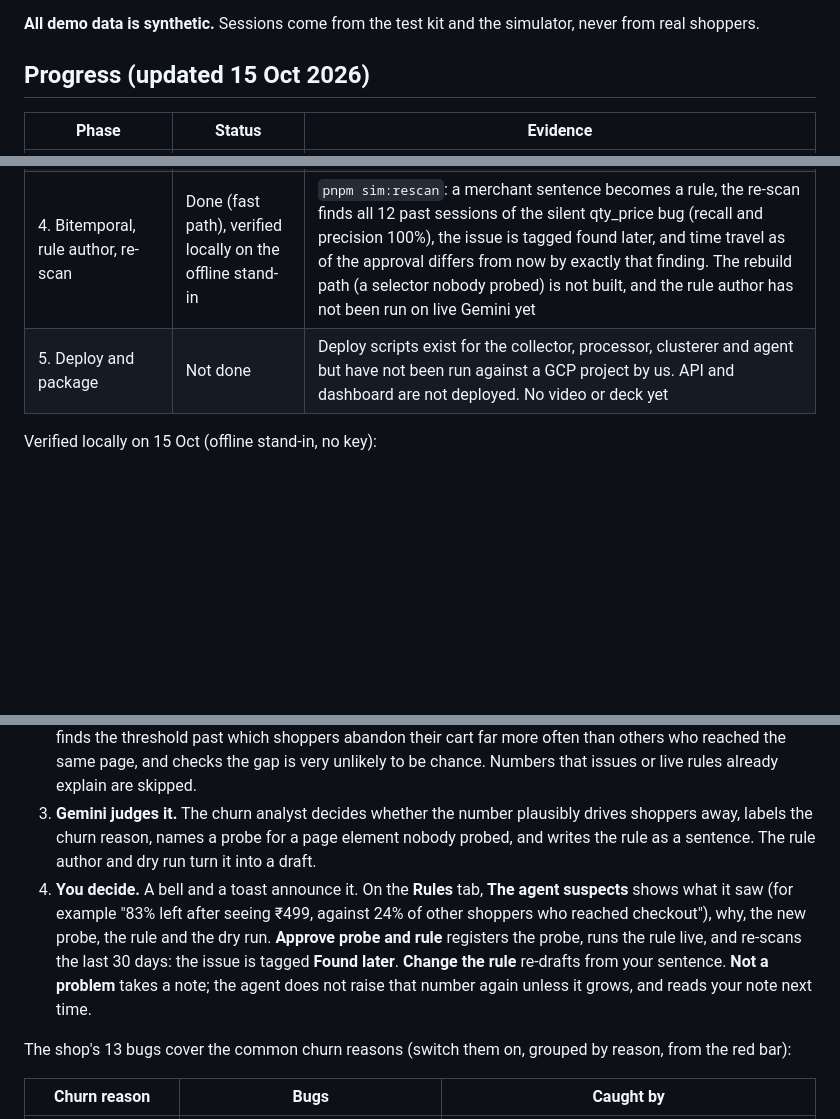
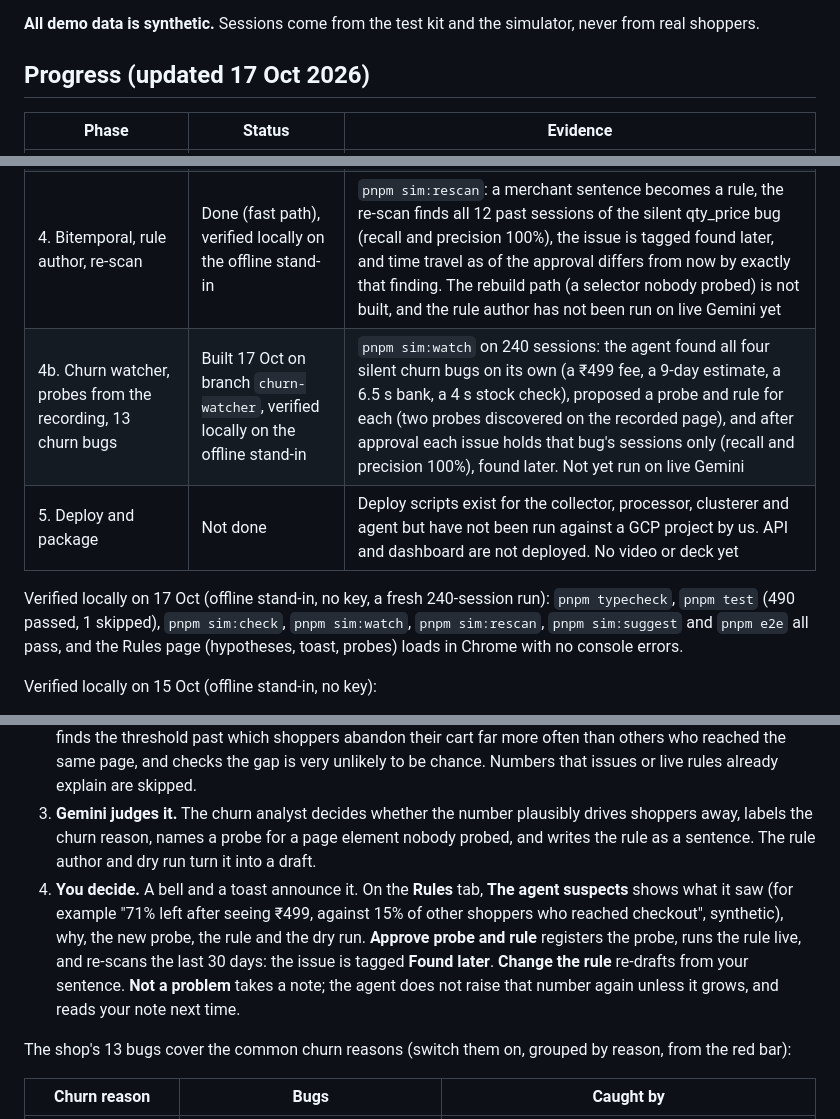
Before and after one commit to anshj0712/gemai-defcon1, a Markdown page: README.md, 3 parts joined by grey strips. Rendered like a GitHub page; blank space fills up the shorter version.

Commit message:
docs: verified churn-watcher results and real demo figures (17 Oct)
Co-Authored-By: Claude Opus 5.5 <noreply@anthropic.com>

```diff
--- a/README.md
+++ b/README.md
@@ -4,7 +4,7 @@ Finds friction and silent data bugs in checkout sessions recorded with rrweb, an
 
 **All demo data is synthetic.** Sessions come from the test kit and the simulator, never from real shoppers.
 
-## Progress (updated 15 Oct 2026)
+## Progress (updated 17 Oct 2026)
 
 | Phase | Status | Evidence |
 | --- | --- | --- |
@@ -13,7 +13,10 @@ Finds friction and silent data bugs in checkout sessions recorded with rrweb, an
 | 2. Detectors, clusterer, simulator | Done | `pnpm sim:check`: each injected bug is one issue, precision 100%, recall at least 90%, no clean session in an issue |
 | 3. Agents, revenue at risk, ranked findings | Done, running on live Gemini locally | Triage, root cause with a screenshot check, and ranker answered for all three issues with no retries. Scoring is deterministic code |
 | 4. Bitemporal, rule author, re-scan | Done (fast path), verified locally on the offline stand-in | `pnpm sim:rescan`: a merchant sentence becomes a rule, the re-scan finds all 12 past sessions of the silent qty_price bug (recall and precision 100%), the issue is tagged found later, and time travel as of the approval differs from now by exactly that finding. The rebuild path (a selector nobody probed) is not built, and the rule author has not been run on live Gemini yet |
+| 4b. Churn watcher, probes from the recording, 13 churn bugs | Built 17 Oct on branch `churn-watcher`, verified locally on the offline stand-in | `pnpm sim:watch` on 240 sessions: the agent found all four silent churn bugs on its own (a ₹499 fee, a 9-day estimate, a 6.5 s bank, a 4 s stock check), proposed a probe and rule for each (two probes discovered on the recorded page), and after approval each issue holds that bug's sessions only (recall and precision 100%), found later. Not yet run on live Gemini |
 | 5. Deploy and package | Not done | Deploy scripts exist for the collector, processor, clusterer and agent but have not been run against a GCP project by us. API and dashboard are not deployed. No video or deck yet |
+
+Verified locally on 17 Oct (offline stand-in, no key, a fresh 240-session run): `pnpm typecheck`, `pnpm test` (490 passed, 1 skipped), `pnpm sim:check`, `pnpm sim:watch`, `pnpm sim:rescan`, `pnpm sim:suggest` and `pnpm e2e` all pass, and the Rules page (hypotheses, toast, probes) loads in Chrome with no console errors.
 
 Verified locally on 15 Oct (offline stand-in, no key):
 
@@ -210,7 +213,7 @@ Most reasons shoppers leave break nothing: a surprise delivery fee, a 9-day deli
 1. **Every number is a probe.** Besides the probes the shop declares, every network call becomes one (`req_post_api_payment_authorize_ms`, `..._status`), and any number on a recorded page can be read by a CSS selector, from the recording already stored. Nothing new is collected from shoppers, and a probe added today also reads last week's sessions.
 2. **Code finds the segment.** Every minute (or on **Look now**), it reads recent sessions and, for every number, finds the threshold past which shoppers abandon their cart far more often than others who reached the same page, and checks the gap is very unlikely to be chance. Numbers that issues or live rules already explain are skipped.
 3. **Gemini judges it.** The churn analyst decides whether the number plausibly drives shoppers away, labels the churn reason, names a probe for a page element nobody probed, and writes the rule as a sentence. The rule author and dry run turn it into a draft.
-4. **You decide.** A bell and a toast announce it. On the **Rules** tab, **The agent suspects** shows what it saw (for example "83% left after seeing ₹499, against 24% of other shoppers who reached checkout"), why, the new probe, the rule and the dry run. **Approve probe and rule** registers the probe, runs the rule live, and re-scans the last 30 days: the issue is tagged **Found later**. **Change the rule** re-drafts from your sentence. **Not a problem** takes a note; the agent does not raise that number again unless it grows, and reads your note next time.
+4. **You decide.** A bell and a toast announce it. On the **Rules** tab, **The agent suspects** shows what it saw (for example "71% left after seeing ₹499, against 15% of other shoppers who reached checkout", synthetic), why, the new probe, the rule and the dry run. **Approve probe and rule** registers the probe, runs the rule live, and re-scans the last 30 days: the issue is tagged **Found later**. **Change the rule** re-drafts from your sentence. **Not a problem** takes a note; the agent does not raise that number again unless it grows, and reads your note next time.
 
 The shop's 13 bugs cover the common churn reasons (switch them on, grouped by reason, from the red bar):
 
```
Also changed, not shown: docs/ARCHITECTURE.md (+1 -1 lines).
